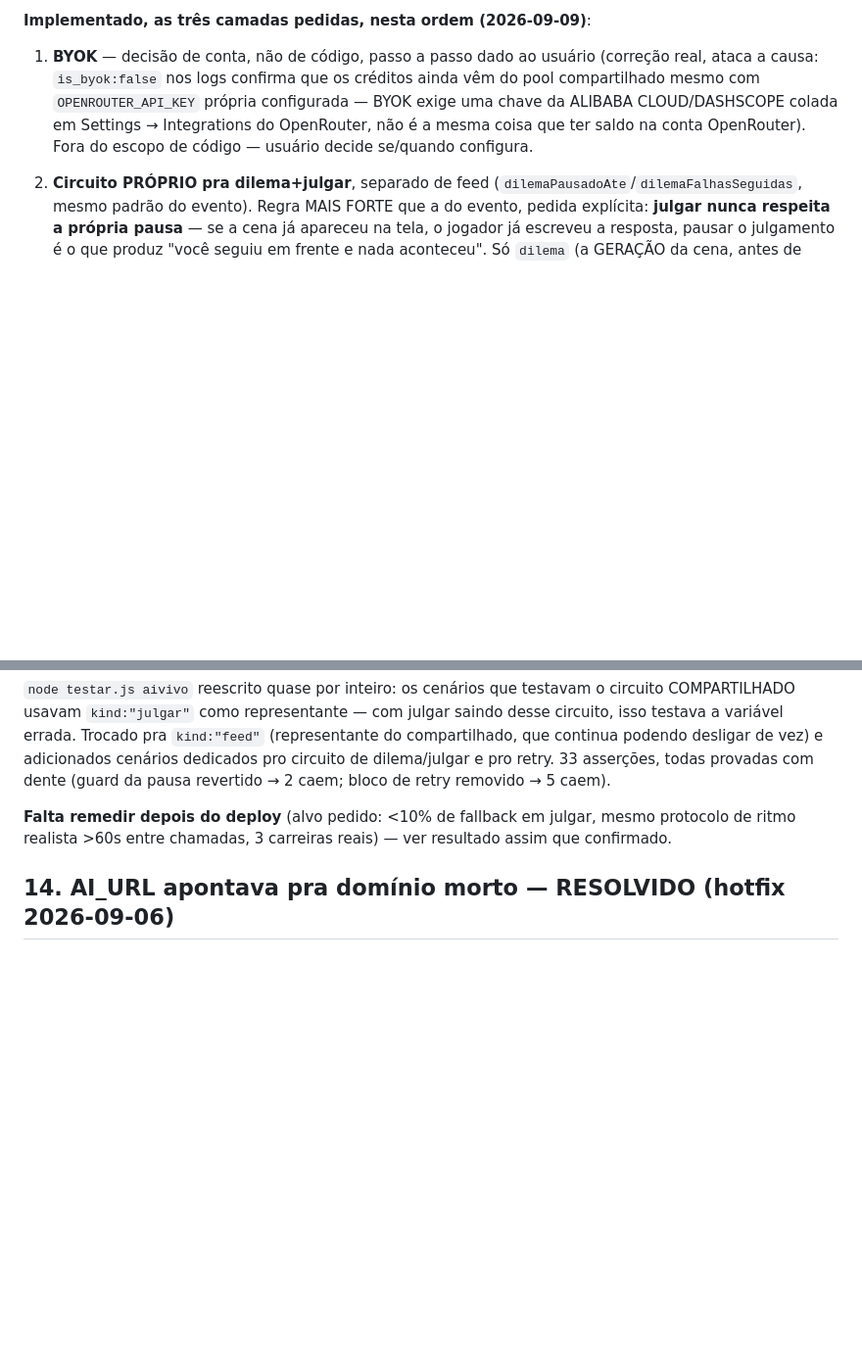
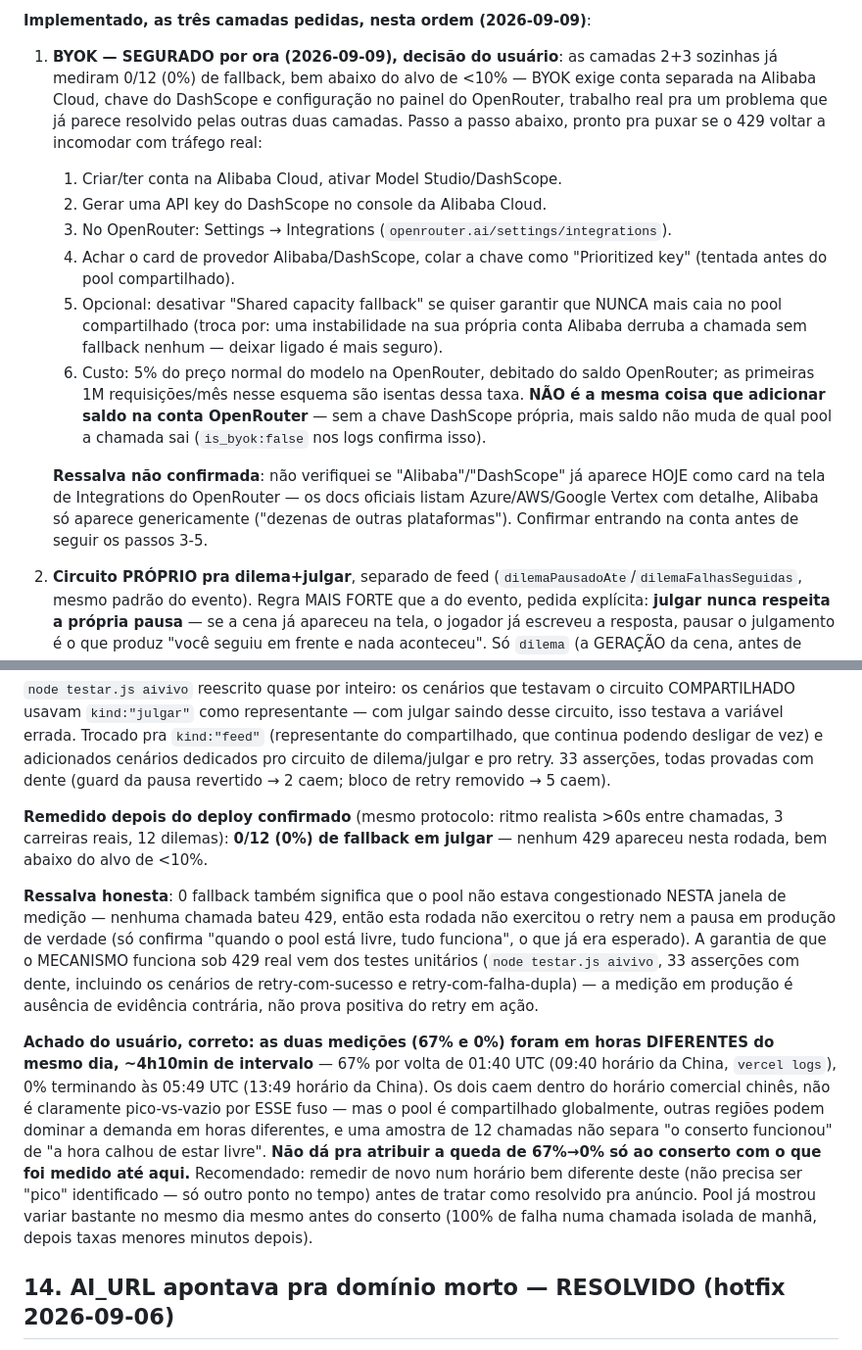
Before and after one commit to giovanecabral/octogono, a Markdown page: PENDENCIAS.md, 2 parts joined by grey strips. Shown at 98% size. GitHub-like rendering; blank space fills up the shorter version.

Commit message:
Registra medição pós-conserto (0/12), segura BYOK, e a ressalva de horário
Medido depois do deploy confirmado: 0/12 (0%) de fallback em julgar,
bem abaixo do alvo de <10%. BYOK (camada 1) segurado por decisão do
usuário — as camadas 2+3 (circuito próprio + retry) já bateram o alvo
sozinhas. Passo a passo completo do BYOK registrado pra puxar depois se
precisar, com a ressalva de não ter confirmado se o card da Alibaba
existe hoje na tela de Integrations do OpenRouter.

Achado do usuário, correto: as duas medições (67% e 0%) foram ~4h10min
de intervalo no mesmo dia — não dá pra atribuir a queda só ao conserto
sem controlar por horário (pool compartilhado, demanda pode variar por
região sem relação com o código daqui). Registrado como recomendação
de remedir de novo antes de tratar como fechado pra anúncio.

```diff
--- a/PENDENCIAS.md
+++ b/PENDENCIAS.md
@@ -254,13 +254,35 @@ ver LEIA-ME.md "Medindo a coisa certa"):
 
 **Implementado, as três camadas pedidas, nesta ordem (2026-09-09)**:
 
-1. **BYOK** — decisão de conta, não de código, passo a passo dado ao
-   usuário (correção real, ataca a causa: `is_byok:false` nos logs
-   confirma que os créditos ainda vêm do pool compartilhado mesmo com
-   `OPENROUTER_API_KEY` própria configurada — BYOK exige uma chave da
-   ALIBABA CLOUD/DASHSCOPE colada em Settings → Integrations do
-   OpenRouter, não é a mesma coisa que ter saldo na conta OpenRouter).
-   Fora do escopo de código — usuário decide se/quando configura.
+1. **BYOK — SEGURADO por ora (2026-09-09), decisão do usuário**: as
+   camadas 2+3 sozinhas já mediram 0/12 (0%) de fallback, bem abaixo do
+   alvo de <10% — BYOK exige conta separada na Alibaba Cloud, chave do
+   DashScope e configuração no painel do OpenRouter, trabalho real pra
+   um problema que já parece resolvido pelas outras duas camadas. Passo
+   a passo abaixo, pronto pra puxar se o 429 voltar a incomodar com
+   tráfego real:
+   1. Criar/ter conta na Alibaba Cloud, ativar Model Studio/DashScope.
+   2. Gerar uma API key do DashScope no console da Alibaba Cloud.
+   3. No OpenRouter: Settings → Integrations
+      (`openrouter.ai/settings/integrations`).
+   4. Achar o card de provedor Alibaba/DashScope, colar a chave como
+      "Prioritized key" (tentada antes do pool compartilhado).
+   5. Opcional: desativar "Shared capacity fallback" se quiser garantir
+      que NUNCA mais caia no pool compartilhado (troca por: uma
+      instabilidade na sua própria conta Alibaba derruba a chamada sem
+      fallback nenhum — deixar ligado é mais seguro).
+   6. Custo: 5% do preço normal do modelo na OpenRouter, debitado do
+      saldo OpenRouter; as primeiras 1M requisições/mês nesse esquema
+      são isentas dessa taxa. **NÃO é a mesma coisa que adicionar saldo
+      na conta OpenRouter** — sem a chave DashScope própria, mais saldo
+      não muda de qual pool a chamada sai (`is_byok:false` nos logs
+      confirma isso).
+
+   **Ressalva não confirmada**: não verifiquei se "Alibaba"/"DashScope"
+   já aparece HOJE como card na tela de Integrations do OpenRouter — os
+   docs oficiais listam Azure/AWS/Google Vertex com detalhe, Alibaba só
+   aparece genericamente ("dezenas de outras plataformas"). Confirmar
+   entrando na conta antes de seguir os passos 3-5.
 
 2. **Circuito PRÓPRIO pra dilema+julgar**, separado de feed
    (`dilemaPausadoAte`/`dilemaFalhasSeguidas`, mesmo padrão do evento).
@@ -285,9 +307,35 @@ cenários dedicados pro circuito de dilema/julgar e pro retry. 33
 asserções, todas provadas com dente (guard da pausa revertido → 2
 caem; bloco de retry removido → 5 caem).
 
-**Falta remedir depois do deploy** (alvo pedido: <10% de fallback em
-julgar, mesmo protocolo de ritmo realista >60s entre chamadas, 3
-carreiras reais) — ver resultado assim que confirmado.
+**Remedido depois do deploy confirmado** (mesmo protocolo: ritmo
+realista >60s entre chamadas, 3 carreiras reais, 12 dilemas):
+**0/12 (0%) de fallback em julgar** — nenhum 429 apareceu nesta rodada,
+bem abaixo do alvo de <10%.
+
+**Ressalva honesta**: 0 fallback também significa que o pool não estava
+congestionado NESTA janela de medição — nenhuma chamada bateu 429, então
+esta rodada não exercitou o retry nem a pausa em produção de verdade
+(só confirma "quando o pool está livre, tudo funciona", o que já era
+esperado). A garantia de que o MECANISMO funciona sob 429 real vem dos
+testes unitários (`node testar.js aivivo`, 33 asserções com dente,
+incluindo os cenários de retry-com-sucesso e retry-com-falha-dupla) —
+a medição em produção é ausência de evidência contrária, não prova
+positiva do retry em ação.
+
+**Achado do usuário, correto: as duas medições (67% e 0%) foram em
+horas DIFERENTES do mesmo dia, ~4h10min de intervalo** — 67% por volta
+de 01:40 UTC (09:40 horário da China, `vercel logs`), 0% terminando às
+05:49 UTC (13:49 horário da China). Os dois caem dentro do horário
+comercial chinês, não é claramente pico-vs-vazio por ESSE fuso — mas o
+pool é compartilhado globalmente, outras regiões podem dominar a
+demanda em horas diferentes, e uma amostra de 12 chamadas não separa
+"o conserto funcionou" de "a hora calhou de estar livre". **Não dá pra
+atribuir a queda de 67%→0% só ao conserto com o que foi medido até
+aqui.** Recomendado: remedir de novo num horário bem diferente deste
+(não precisa ser "pico" identificado — só outro ponto no tempo) antes
+de tratar como resolvido pra anúncio. Pool já mostrou variar bastante
+no mesmo dia mesmo antes do conserto (100% de falha numa chamada
+isolada de manhã, depois taxas menores minutos depois).
 
 ## 14. AI_URL apontava pra domínio morto — RESOLVIDO (hotfix 2026-09-06)
 
```
Also changed, not shown: LEIA-ME.md (+11 -2 lines).
